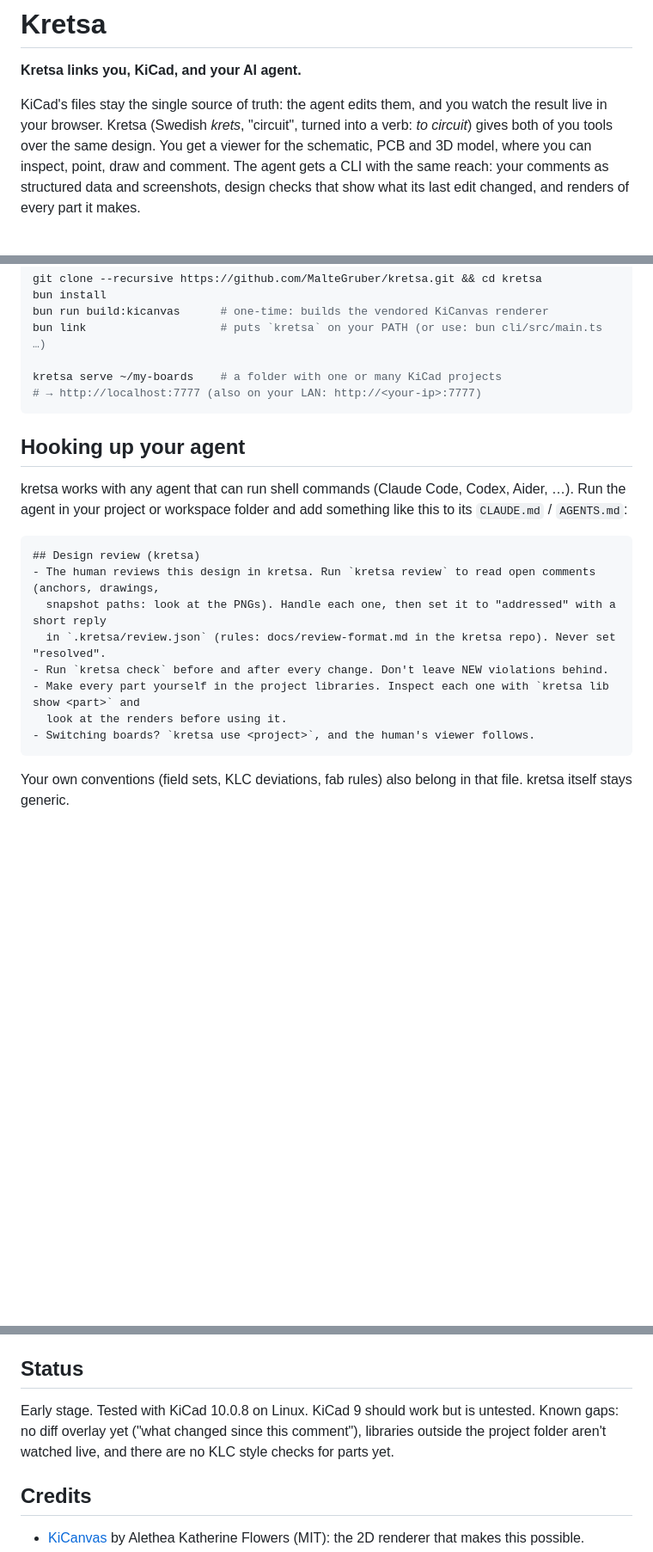
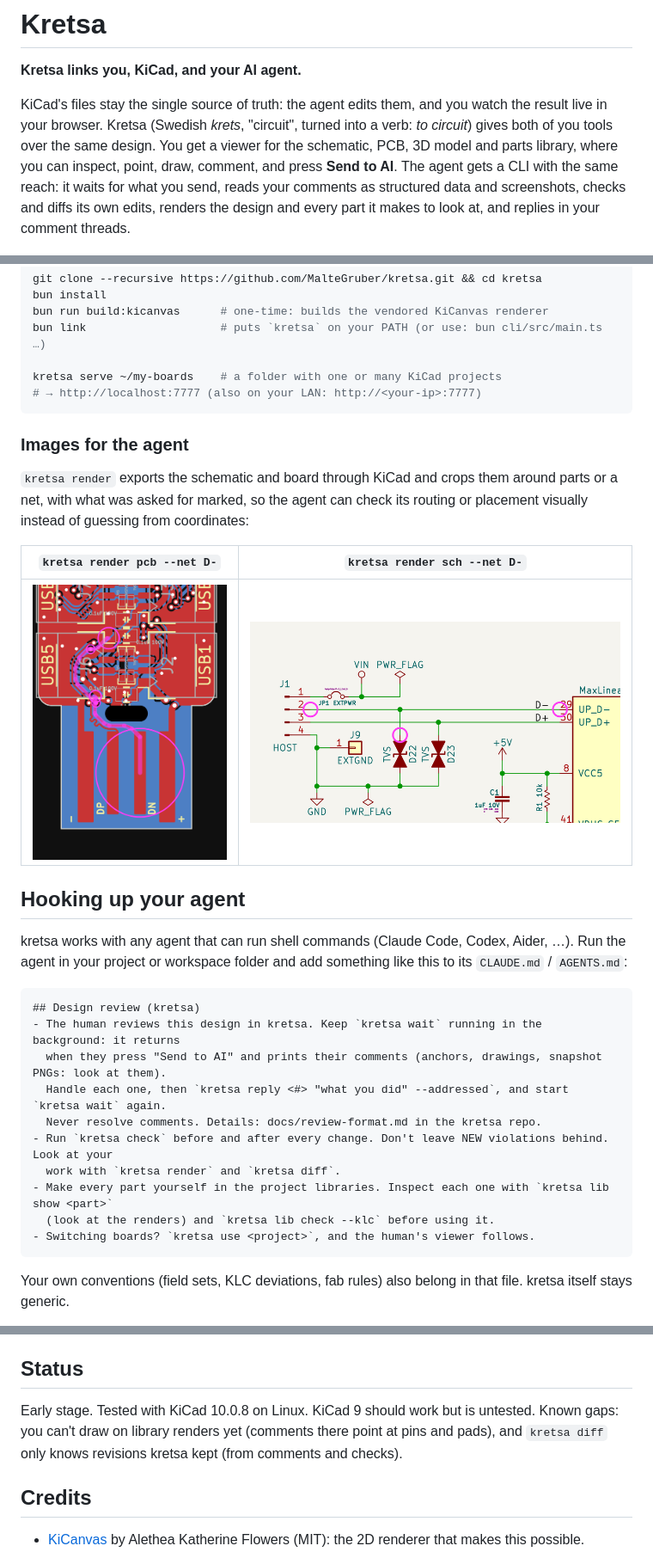
Before and after one commit to MalteGruber/kretsa, a Markdown page: README.md, 3 parts joined by grey strips. Shown at 86% size. Drawn GitHub-style; pictures changed too: docs/images/render-pcb-net.png (added), docs/images/render-sch-net.png (added); blank space fills up the shorter version.

Commit message:
Docs: Send to AI loop, reply/wait/diff/render, library comments, KLC
Co-Authored-By: Claude Opus 5.5 <noreply@anthropic.com>
Claude-Session: https://claude.ai/code/session_01LSwNV3i3ECpA8wpGitM6vC

````diff
--- a/README.md
+++ b/README.md
@@ -4,9 +4,9 @@
 
 KiCad's files stay the single source of truth: the agent edits them, and you watch the result live in your browser. Kretsa
 (Swedish *krets*, "circuit", turned into a verb: *to circuit*) gives both of you tools over the same design. You get a viewer
-for the schematic, PCB and 3D model, where you can inspect, point, draw and comment. The agent gets a CLI with the same reach:
-your comments as structured data and screenshots, design checks that show what its last edit changed, and renders of every
-part it makes.
+for the schematic, PCB, 3D model and parts library, where you can inspect, point, draw, comment, and press **Send to AI**.
+The agent gets a CLI with the same reach: it waits for what you send, reads your comments as structured data and screenshots,
+checks and diffs its own edits, renders the design and every part it makes to look at, and replies in your comment threads.
 
 ![Schematic and PCB side by side, cross-probing the D- net](docs/images/cross-probe.png)
 
@@ -134,6 +144,15 @@ kretsa serve ~/my-boards    # a folder with one or many KiCad projects
 # → http://localhost:7777 (also on your LAN: http://<your-ip>:7777)
 ```
 
+### Images for the agent
+
+`kretsa render` exports the schematic and board through KiCad and crops them around parts or a net, with what was asked
+for marked, so the agent can check its routing or placement visually instead of guessing from coordinates:
+
+| `kretsa render pcb --net D-` | `kretsa render sch --net D-` |
+|---|---|
+| ![](docs/images/render-pcb-net.png) | ![](docs/images/render-sch-net.png) |
+
 ## Hooking up your agent
 
 kretsa works with any agent that can run shell commands (Claude Code, Codex, Aider, …). Run the agent in your project or workspace
@@ -141,12 +160,14 @@ folder and add something like this to its `CLAUDE.md` / `AGENTS.md`:
 
 ```markdown
 ## Design review (kretsa)
-- The human reviews this design in kretsa. Run `kretsa review` to read open comments (anchors, drawings,
-  snapshot paths: look at the PNGs). Handle each one, then set it to "addressed" with a short reply
-  in `.kretsa/review.json` (rules: docs/review-format.md in the kretsa repo). Never set "resolved".
-- Run `kretsa check` before and after every change. Don't leave NEW violations behind.
-- Make every part yourself in the project libraries. Inspect each one with `kretsa lib show <part>` and
-  look at the renders before using it.
+- The human reviews this design in kretsa. Keep `kretsa wait` running in the background: it returns
+  when they press "Send to AI" and prints their comments (anchors, drawings, snapshot PNGs: look at them).
+  Handle each one, then `kretsa reply <#> "what you did" --addressed`, and start `kretsa wait` again.
+  Never resolve comments. Details: docs/review-format.md in the kretsa repo.
+- Run `kretsa check` before and after every change. Don't leave NEW violations behind. Look at your
+  work with `kretsa render` and `kretsa diff`.
+- Make every part yourself in the project libraries. Inspect each one with `kretsa lib show <part>`
+  (look at the renders) and `kretsa lib check --klc` before using it.
 - Switching boards? `kretsa use <project>`, and the human's viewer follows.
 ```
 
@@ -185,8 +213,8 @@ doesn't need to be running.
 
 ## Status
 
-Early stage. Tested with KiCad 10.0.8 on Linux. KiCad 9 should work but is untested. Known gaps: no diff overlay yet ("what changed since this comment"),
-libraries outside the project folder aren't watched live, and there are no KLC style checks for parts yet.
+Early stage. Tested with KiCad 10.0.8 on Linux. KiCad 9 should work but is untested. Known gaps: you can't draw on library
+renders yet (comments there point at pins and pads), and `kretsa diff` only knows revisions kretsa kept (from comments and checks).
 
 ## Credits
 
````
Also changed, not shown: other parts of README.md (+26 -9 lines), docs/review-format.md (+53 -23 lines), docs/images/library-comment.png (added).
